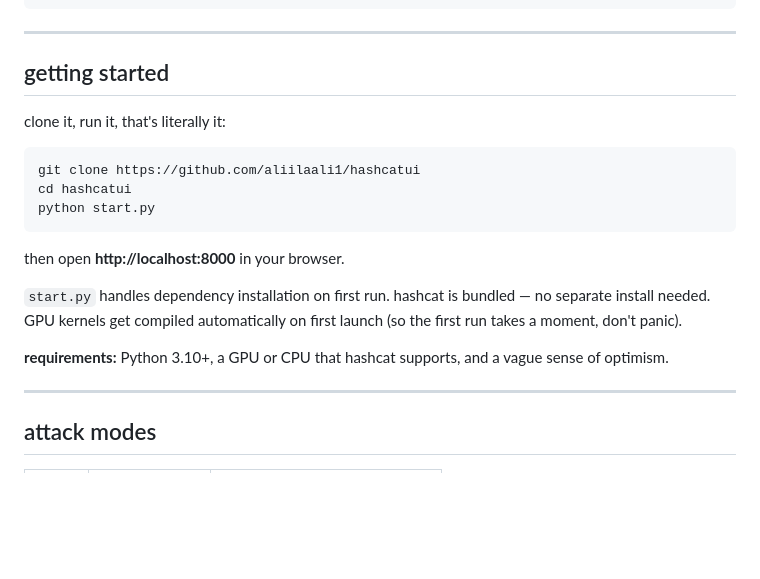
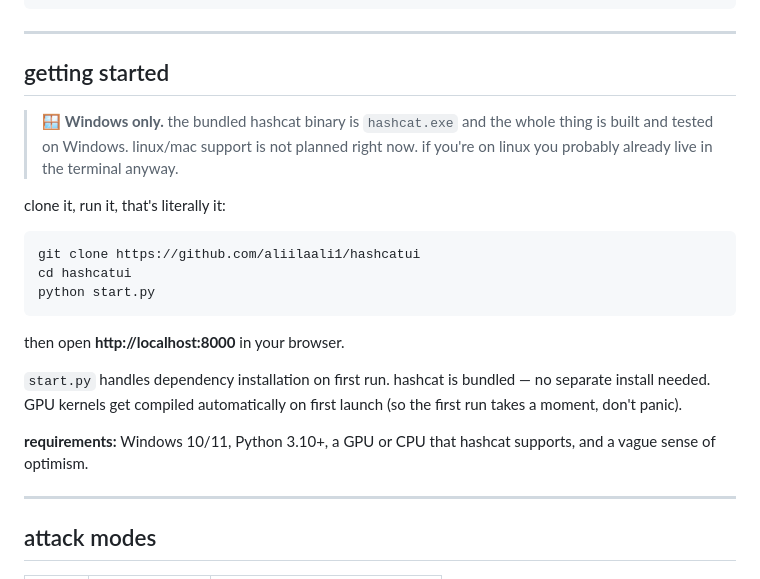
Before and after one commit to NORRIUSS/Voltcrack, a Markdown page: README.md, the part around one of its changes. Drawn GitHub-style; blank space fills up the shorter version.

Commit message:
Note Windows-only support in README

````diff
--- a/README.md
+++ b/README.md
@@ -40,6 +41,8 @@ Voltcrack wraps hashcat in a slick browser interface so you can queue jobs, moni
 
 ## getting started
 
+> 🪟 **Windows only.** the bundled hashcat binary is `hashcat.exe` and the whole thing is built and tested on Windows. linux/mac support is not planned right now. if you're on linux you probably already live in the terminal anyway.
+
 clone it, run it, that's literally it:
 
 ```bash
@@ -52,7 +55,7 @@ then open **http://localhost:8000** in your browser.
 
 `start.py` handles dependency installation on first run. hashcat is bundled — no separate install needed. GPU kernels get compiled automatically on first launch (so the first run takes a moment, don't panic).
 
-**requirements:** Python 3.10+, a GPU or CPU that hashcat supports, and a vague sense of optimism.
+**requirements:** Windows 10/11, Python 3.10+, a GPU or CPU that hashcat supports, and a vague sense of optimism.
 
 ---
 
````
Also changed, not shown: other parts of README.md (+1 -0 lines).
